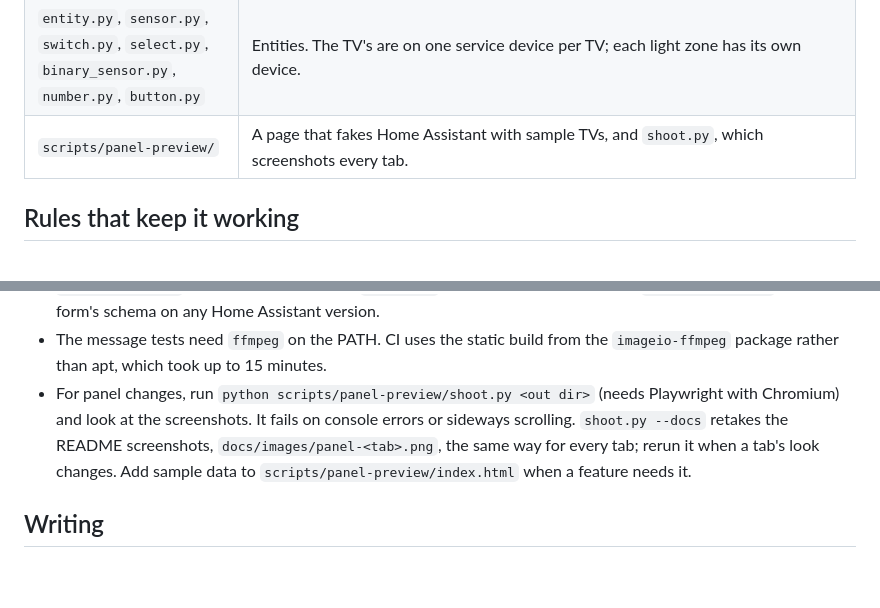
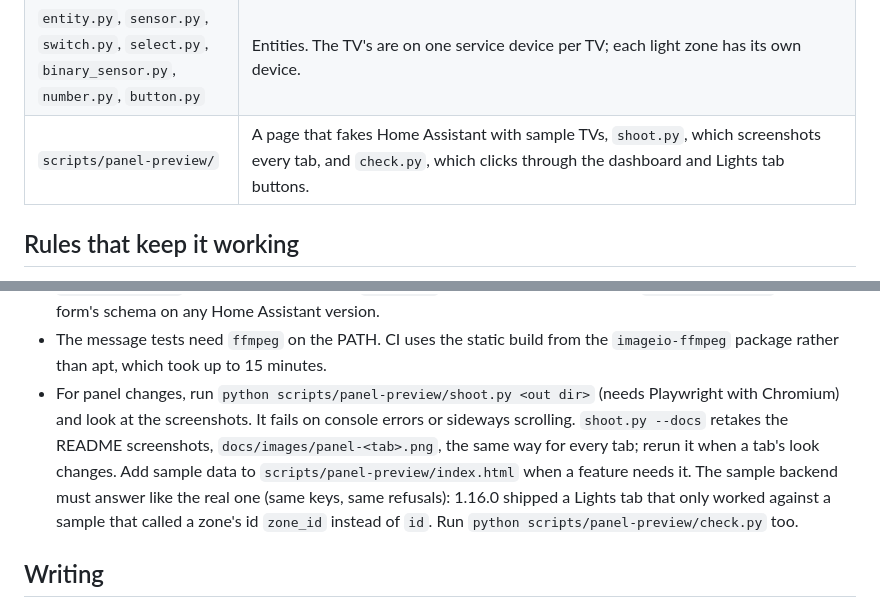
Before and after one commit to bisman-automations/ha-tv-mgmt, a Markdown page: CLAUDE.md, 2 parts joined by grey strips. GitHub-like rendering; blank space fills up the shorter version.

```diff
--- a/CLAUDE.md
+++ b/CLAUDE.md
@@ -26,7 +26,7 @@ The sidebar app is the product. Every setting should be manageable there, not on
 | `panel.py`, `access.py` | Sidebar registration, and who may use it (admins plus parents an admin picks). |
 | `config_flow.py` | Adds a TV. The options flow has sections: input lock, screen time, Apple TV, warnings, TV lights, Apple TV Mgmt sync. |
 | `entity.py`, `sensor.py`, `switch.py`, `select.py`, `binary_sensor.py`, `number.py`, `button.py` | Entities. The TV's are on one service device per TV; each light zone has its own device. |
-| `scripts/panel-preview/` | A page that fakes Home Assistant with sample TVs, and `shoot.py`, which screenshots every tab. |
+| `scripts/panel-preview/` | A page that fakes Home Assistant with sample TVs, `shoot.py`, which screenshots every tab, and `check.py`, which clicks through the dashboard and Lights tab buttons. |
 
 ## Rules that keep it working
 
@@ -65,7 +65,7 @@ pytest -q
 - To try the next Home Assistant before it's released, clone `home-assistant/core`, install its `pyproject.toml` requirements and then the clone with `--no-deps` into the Python 3.14 venv, and run pytest from Python with Home Assistant imported first (it aliases `httpx`): `python -c "import homeassistant, sys, pytest; sys.exit(pytest.main(['tests', '-q']))"`.
 - `tests/test_*.py` cover the pure modules; `tests/ha/` runs inside Home Assistant. `tests/ha/form.py` serializes a form's schema on any Home Assistant version.
 - The message tests need `ffmpeg` on the PATH. CI uses the static build from the `imageio-ffmpeg` package rather than apt, which took up to 15 minutes.
-- For panel changes, run `python scripts/panel-preview/shoot.py <out dir>` (needs Playwright with Chromium) and look at the screenshots. It fails on console errors or sideways scrolling. `shoot.py --docs` retakes the README screenshots, `docs/images/panel-<tab>.png`, the same way for every tab; rerun it when a tab's look changes. Add sample data to `scripts/panel-preview/index.html` when a feature needs it.
+- For panel changes, run `python scripts/panel-preview/shoot.py <out dir>` (needs Playwright with Chromium) and look at the screenshots. It fails on console errors or sideways scrolling. `shoot.py --docs` retakes the README screenshots, `docs/images/panel-<tab>.png`, the same way for every tab; rerun it when a tab's look changes. Add sample data to `scripts/panel-preview/index.html` when a feature needs it. The sample backend must answer like the real one (same keys, same refusals): 1.16.0 shipped a Lights tab that only worked against a sample that called a zone's id `zone_id` instead of `id`. Run `python scripts/panel-preview/check.py` too.
 
 ## Writing
 
```
Also changed, not shown: README.md (+4 -3 lines), docs/images/panel-dashboard.png, 5 other files.
